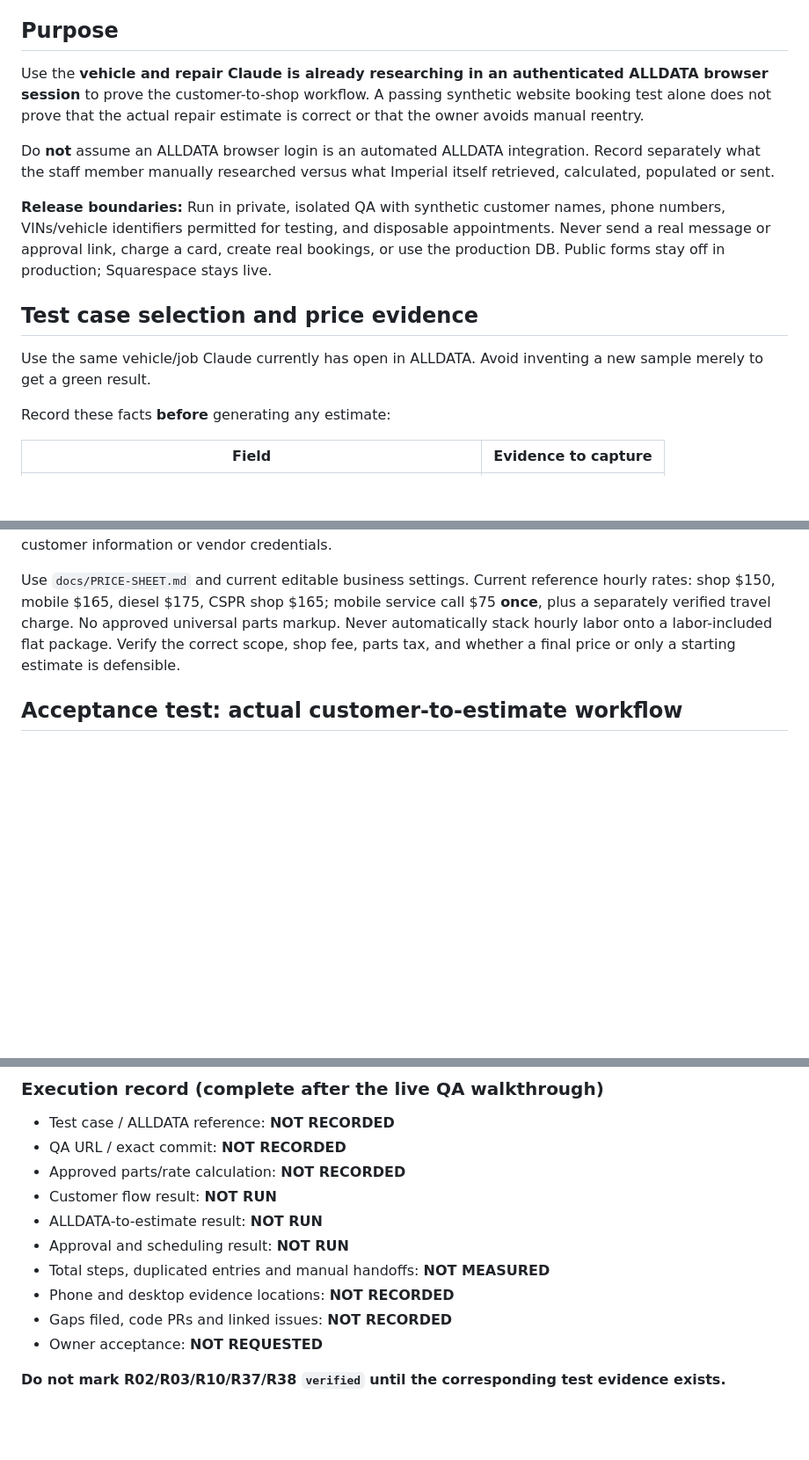
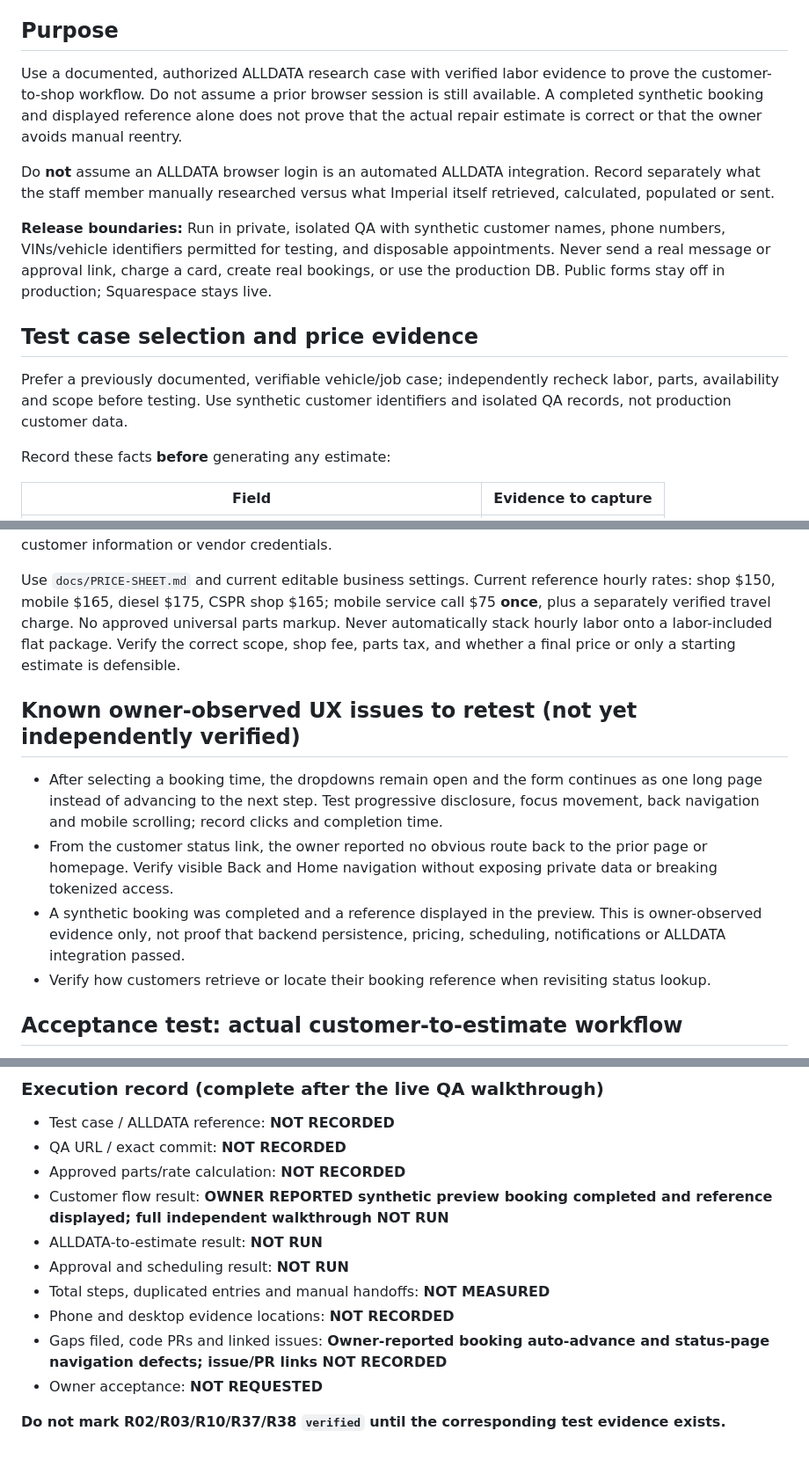
Before and after one commit to imperialauto/shop, a Markdown page: docs/ALLDATA-ESTIMATE-ACCEPTANCE.md, 3 parts joined by grey strips. Shown at 88% size. Rendered like a GitHub page; blank space fills up the shorter version.

Commit message:
docs: update estimate acceptance plan with observed booking UX gaps and evidence boundaries

```diff
--- a/docs/ALLDATA-ESTIMATE-ACCEPTANCE.md
+++ b/docs/ALLDATA-ESTIMATE-ACCEPTANCE.md
@@ -4,7 +4,7 @@
 
 ## Purpose
 
-Use the **vehicle and repair Claude is already researching in an authenticated ALLDATA browser session** to prove the customer-to-shop workflow. A passing synthetic website booking test alone does not prove that the actual repair estimate is correct or that the owner avoids manual reentry.
+Use a documented, authorized ALLDATA research case with verified labor evidence to prove the customer-to-shop workflow. Do not assume a prior browser session is still available. A completed synthetic booking and displayed reference alone does not prove that the actual repair estimate is correct or that the owner avoids manual reentry.
 
 Do **not** assume an ALLDATA browser login is an automated ALLDATA integration. Record separately what the staff member manually researched versus what Imperial itself retrieved, calculated, populated or sent.
 
@@ -12,7 +12,7 @@ Do **not** assume an ALLDATA browser login is an automated ALLDATA integration.
 
 ## Test case selection and price evidence
 
-Use the same vehicle/job Claude currently has open in ALLDATA. Avoid inventing a new sample merely to get a green result.
+Prefer a previously documented, verifiable vehicle/job case; independently recheck labor, parts, availability and scope before testing. Use synthetic customer identifiers and isolated QA records, not production customer data.
 
 Record these facts **before** generating any estimate:
 
@@ -34,6 +34,13 @@ Do not reproduce or upload an ALLDATA manual. Retain only necessary labor-time f
 
 Use `docs/PRICE-SHEET.md` and current editable business settings. Current reference hourly rates: shop $150, mobile $165, diesel $175, CSPR shop $165; mobile service call $75 **once**, plus a separately verified travel charge. No approved universal parts markup. Never automatically stack hourly labor onto a labor-included flat package. Verify the correct scope, shop fee, parts tax, and whether a final price or only a starting estimate is defensible.
 
+## Known owner-observed UX issues to retest (not yet independently verified)
+
+- After selecting a booking time, the dropdowns remain open and the form continues as one long page instead of advancing to the next step. Test progressive disclosure, focus movement, back navigation and mobile scrolling; record clicks and completion time.
+- From the customer status link, the owner reported no obvious route back to the prior page or homepage. Verify visible Back and Home navigation without exposing private data or breaking tokenized access.
+- A synthetic booking was completed and a reference displayed in the preview. This is owner-observed evidence only, not proof that backend persistence, pricing, scheduling, notifications or ALLDATA integration passed.
+- Verify how customers retrieve or locate their booking reference when revisiting status lookup.
+
 ## Acceptance test: actual customer-to-estimate workflow
 
 Run once at desktop width and once at phone width. Record every URL, click, duplicate field entry, manual handoff and failed step.
@@ -89,12 +96,12 @@ For each guide step capture: URL/screen name, action performed, screenshot with
 - Test case / ALLDATA reference: **NOT RECORDED**
 - QA URL / exact commit: **NOT RECORDED**
 - Approved parts/rate calculation: **NOT RECORDED**
-- Customer flow result: **NOT RUN**
+- Customer flow result: **OWNER REPORTED synthetic preview booking completed and reference displayed; full independent walkthrough NOT RUN**
 - ALLDATA-to-estimate result: **NOT RUN**
 - Approval and scheduling result: **NOT RUN**
 - Total steps, duplicated entries and manual handoffs: **NOT MEASURED**
 - Phone and desktop evidence locations: **NOT RECORDED**
-- Gaps filed, code PRs and linked issues: **NOT RECORDED**
+- Gaps filed, code PRs and linked issues: **Owner-reported booking auto-advance and status-page navigation defects; issue/PR links NOT RECORDED**
 - Owner acceptance: **NOT REQUESTED**
 
 **Do not mark R02/R03/R10/R37/R38 `verified` until the corresponding test evidence exists.**
```
Also changed, not shown: other parts of docs/ALLDATA-ESTIMATE-ACCEPTANCE.md (+2 -2 lines).
